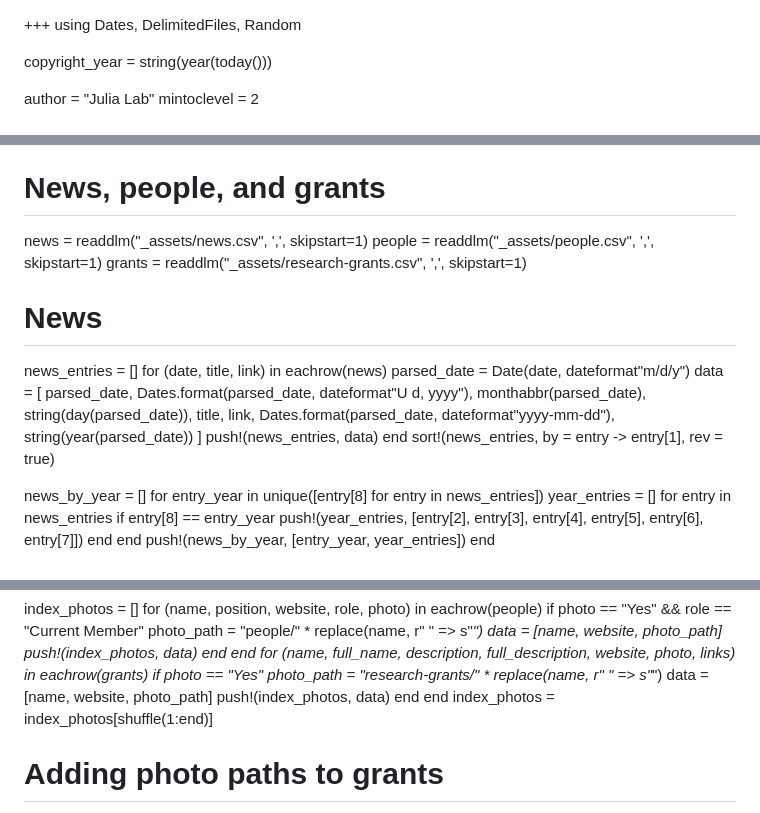
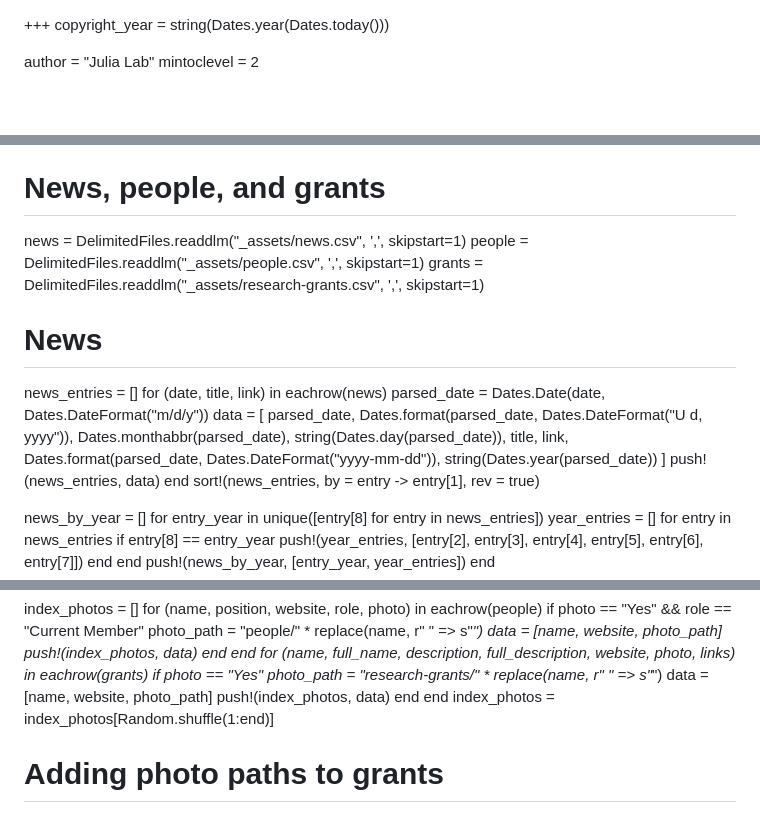
Before and after one commit to JuliaLabs/julialabs.github.io, a Markdown page: config.md, 3 parts joined by grey strips. Drawn GitHub-style; blank space fills up the shorter version.

Commit message:
Fix Franklin world-age bug by removing using from config.md
Remove `using Dates, DelimitedFiles, Random` from the +++ block and
replace all bare calls with module-qualified names (Dates.year,
Dates.DateFormat, DelimitedFiles.readdlm, Random.shuffle, etc.).

The using statement advanced the Julia world age inside the block,
causing Franklin's process_mddefs (which calls getproperty without
invokelatest) to fail to see variables like copyright_year on CI
with Julia 1.12.

Co-Authored-By: Claude Sonnet 4.6 <noreply@anthropic.com>

```diff
--- a/config.md
+++ b/config.md
@@ -3,9 +3,7 @@ Add here global page variables to use throughout your website.
 -->
 
 +++
-using Dates, DelimitedFiles, Random
-
-copyright_year = string(year(today()))
+copyright_year = string(Dates.year(Dates.today()))
 
 author = "Julia Lab"
 mintoclevel = 2
@@ -33,24 +31,24 @@ website_url   = "https://julia.mit.edu/"
 prepath = ""
 
 # News, people, and grants
-news   = readdlm("_assets/news.csv", ',', skipstart=1)
-people = readdlm("_assets/people.csv", ',', skipstart=1)
-grants = readdlm("_assets/research-grants.csv", ',', skipstart=1)
+news   = DelimitedFiles.readdlm("_assets/news.csv", ',', skipstart=1)
+people = DelimitedFiles.readdlm("_assets/people.csv", ',', skipstart=1)
+grants = DelimitedFiles.readdlm("_assets/research-grants.csv", ',', skipstart=1)
 
 
 # News
 news_entries = []
 for (date, title, link) in eachrow(news)
-    parsed_date = Date(date, dateformat"m/d/y")
+    parsed_date = Dates.Date(date, Dates.DateFormat("m/d/y"))
     data = [
         parsed_date,
-        Dates.format(parsed_date, dateformat"U d, yyyy"),
-        monthabbr(parsed_date),
-        string(day(parsed_date)),
+        Dates.format(parsed_date, Dates.DateFormat("U d, yyyy")),
+        Dates.monthabbr(parsed_date),
+        string(Dates.day(parsed_date)),
         title,
         link,
-        Dates.format(parsed_date, dateformat"yyyy-mm-dd"),
-        string(year(parsed_date))
+        Dates.format(parsed_date, Dates.DateFormat("yyyy-mm-dd")),
+        string(Dates.year(parsed_date))
     ]
     push!(news_entries, data)
 end
@@ -166,7 +164,7 @@ for (name, full_name, description, full_description, website, photo, links) in e
         push!(index_photos, data)
     end
 end
-index_photos = index_photos[shuffle(1:end)]
+index_photos = index_photos[Random.shuffle(1:end)]
 
 
 # Adding photo paths to grants
```
